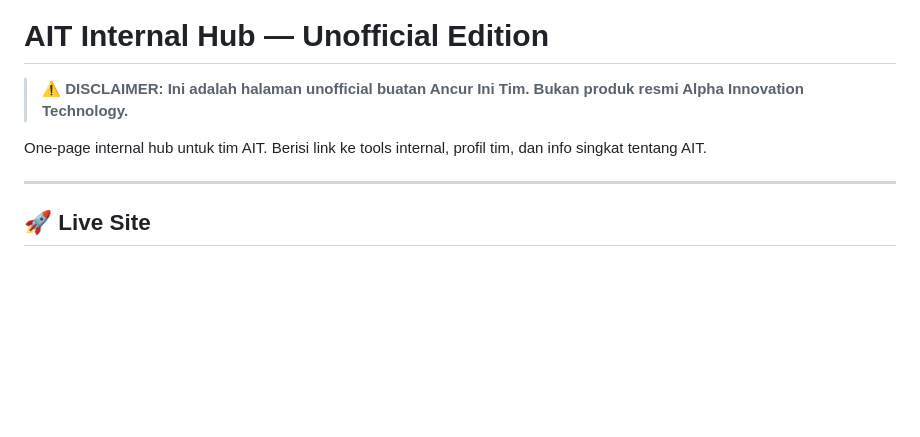
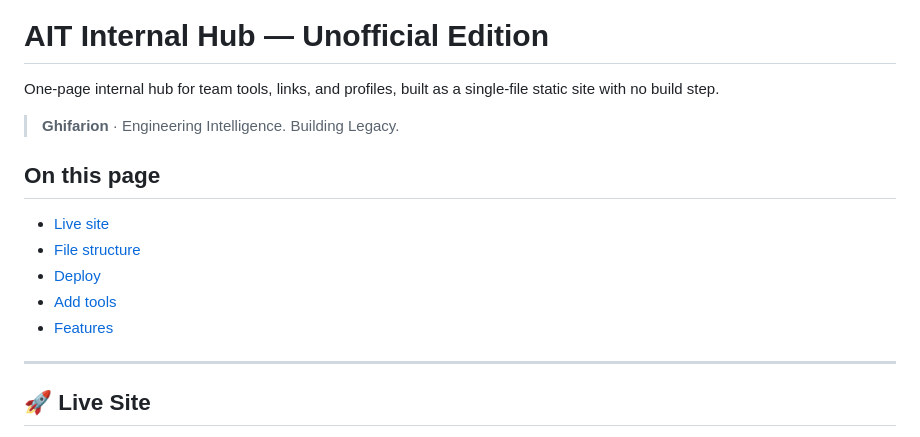
Before and after one commit to progstay17/Ancur_Ini_Tim, a Markdown page: README.md, the part around the change. Rendered like a GitHub page; blank space fills up the shorter version.

Commit message:
docs: polish README structure and project overview

```diff
--- a/README.md
+++ b/README.md
@@ -6,9 +6,17 @@
 
 # AIT Internal Hub — Unofficial Edition
 
-> ⚠️ **DISCLAIMER: Ini adalah halaman unofficial buatan Ancur Ini Tim. Bukan produk resmi Alpha Innovation Technology.**
+One-page internal hub for team tools, links, and profiles, built as a single-file static site with no build step.
 
-One-page internal hub untuk tim AIT. Berisi link ke tools internal, profil tim, dan info singkat tentang AIT.
+> **Ghifarion** · Engineering Intelligence. Building Legacy.
+
+## On this page
+
+- [Live site](#live-site)
+- [File structure](#struktur-file)
+- [Deploy](#cara-deploy-ke-github-pages)
+- [Add tools](#cara-tambah-tool-baru)
+- [Features](#fitur)
 
 ---
 
```
